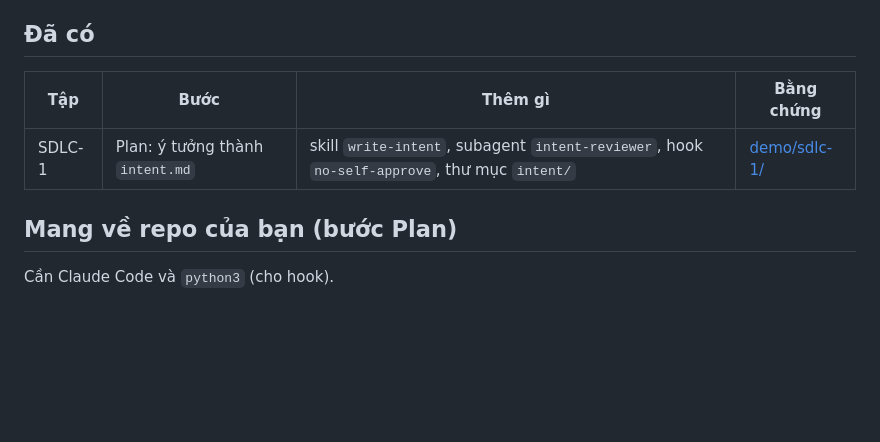
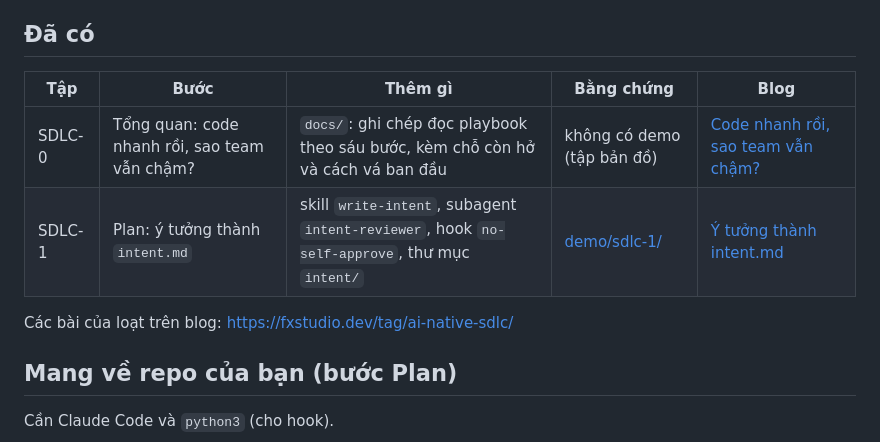
Before and after one commit to fx-studio/fx-sdlc-lab, a Markdown page: README.md, the part around the change. Rendered like a GitHub page; blank space fills up the shorter version.

```diff
--- a/README.md
+++ b/README.md
@@ -12,9 +12,13 @@ khoản. Mỗi tập của loạt thêm vào repo những thứ một bước SD
 
 ## Đã có
 
-| Tập | Bước | Thêm gì | Bằng chứng |
-|---|---|---|---|
-| SDLC-1 | Plan: ý tưởng thành `intent.md` | skill `write-intent`, subagent `intent-reviewer`, hook `no-self-approve`, thư mục `intent/` | [demo/sdlc-1/](demo/sdlc-1/README.md) |
+| Tập | Bước | Thêm gì | Bằng chứng | Blog |
+|---|---|---|---|---|
+| SDLC-0 | Tổng quan: code nhanh rồi, sao team vẫn chậm? | `docs/`: ghi chép đọc playbook theo sáu bước, kèm chỗ còn hở và cách vá ban đầu | không có demo (tập bản đồ) | [Code nhanh rồi, sao team vẫn chậm?](https://fxstudio.dev/ai-native-sdlc-code-nhanh-team-van-cham/) |
+| SDLC-1 | Plan: ý tưởng thành `intent.md` | skill `write-intent`, subagent `intent-reviewer`, hook `no-self-approve`, thư mục `intent/` | [demo/sdlc-1/](demo/sdlc-1/README.md) | [Ý tưởng thành intent.md](https://fxstudio.dev/ai-native-sdlc-plan-y-tuong-thanh-intent/) |
+
+Các bài của loạt trên blog: https://fxstudio.dev/tag/ai-native-sdlc/
+
 
 ## Mang về repo của bạn (bước Plan)
 
```
